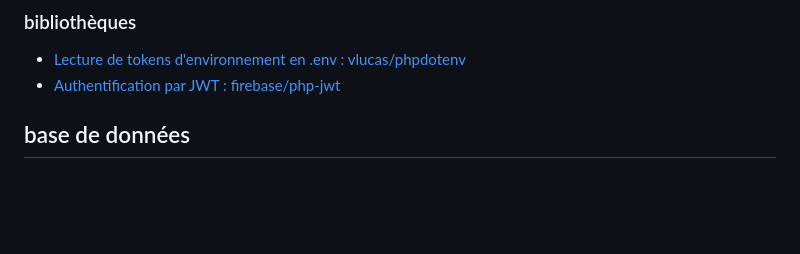
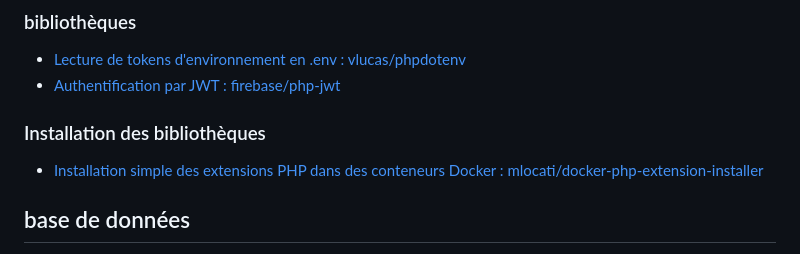
Before and after one commit to Alexis-LF/projet-site-securise, a Markdown page: README.md, the part around the change. Rendered like a GitHub page; blank space fills up the shorter version.

Commit message:
ajout crédits intallateur extensions php sur docker

```diff
--- a/README.md
+++ b/README.md
@@ -21,6 +21,9 @@ Projet M1 pédagogique d'élaboration d'un site web avec une version sécurisée
 ### bibliothèques
 - [Lecture de tokens d'environnement en .env : vlucas/phpdotenv](https://github.com/vlucas/phpdotenv)
 - [Authentification par JWT  : firebase/php-jwt](https://github.com/firebase/php-jwt)
+
+### Installation des bibliothèques
+- [Installation simple des extensions PHP dans des conteneurs Docker : mlocati/docker-php-extension-installer](https://github.com/mlocati/docker-php-extension-installer)
 
 ## base de données
 - [Régions, départements, villes et villages de France et d'outre-mer : data.gouv.fr](https://www.data.gouv.fr/fr/datasets/regions-departements-villes-et-villages-de-france-et-doutre-mer/#resources)
```
